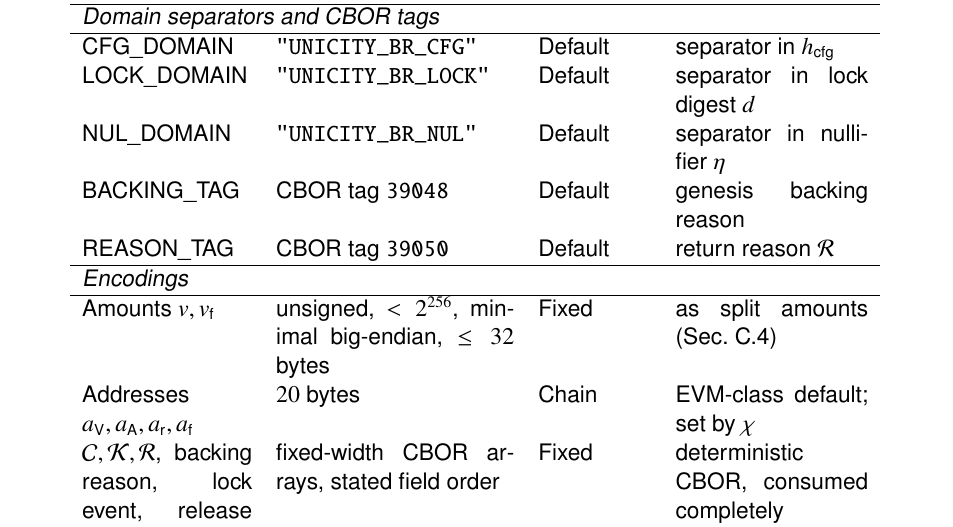
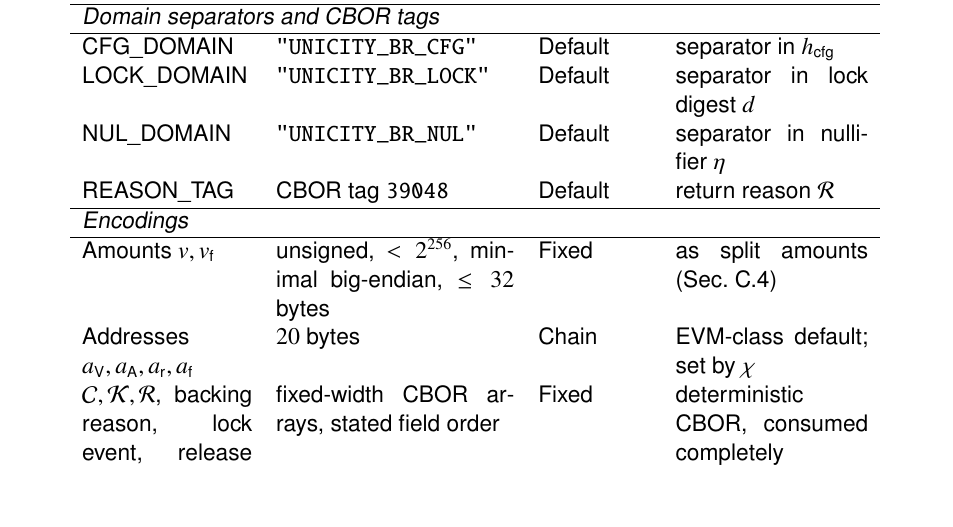
Before and after one commit to unicitynetwork/unicity-yellowpaper-tex, a LaTeX document (unicity-yellowpaper.tex, which reads appendix-bridging.tex): part of page 125 of 130, cut so that both start at the same text, the shorter picture padded with empty space. Compiled offline with pdfLaTeX.

Commit message:
cbor tag conflict

```diff
--- a/appendix-bridging.tex
+++ b/appendix-bridging.tex
@@ -295,8 +295,8 @@ $\mathsf{ver}$ & $1$ & Fixed & version of backing and return reasons \\
 $\mathsf{CFG\_DOMAIN}$    & \texttt{"UNICITY\_BR\_CFG"}  & Default & separator in $h_\mathsf{cfg}$ \\
 $\mathsf{LOCK\_DOMAIN}$   & \texttt{"UNICITY\_BR\_LOCK"} & Default & separator in lock digest $d$ \\
 $\mathsf{NUL\_DOMAIN}$    & \texttt{"UNICITY\_BR\_NUL"}  & Default & separator in nullifier $\eta$ \\
-$\mathsf{BACKING\_TAG}$   & CBOR tag \texttt{39048}        & Default & genesis backing reason \\
-$\mathsf{REASON\_TAG}$    & CBOR tag \texttt{39050}        & Default & return reason $\mathcal{R}$ \\
+% $\mathsf{BACKING\_TAG}$   & CBOR tag \texttt{390xx}        & Default & genesis backing reason \\
+$\mathsf{REASON\_TAG}$    & CBOR tag \texttt{39048}        & Default & return reason $\mathcal{R}$ \\
 \hline
 \multicolumn{4}{l}{\textit{Encodings}}\\
 \hline
```
